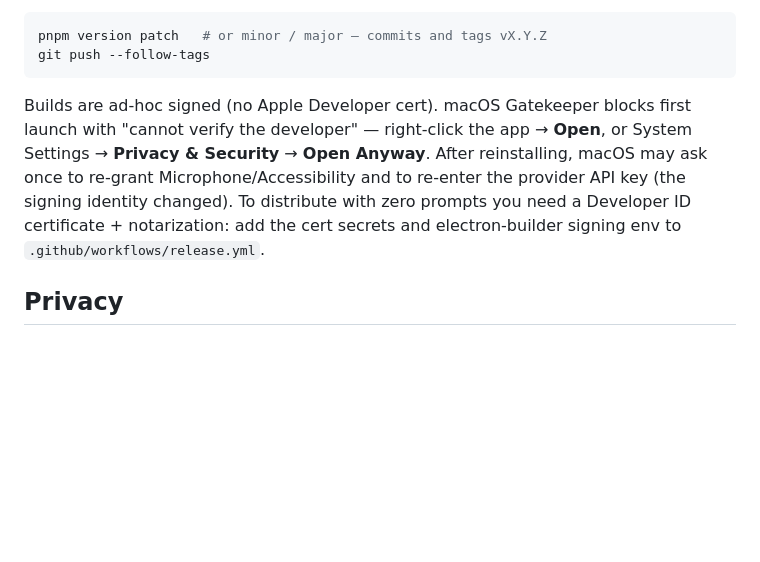
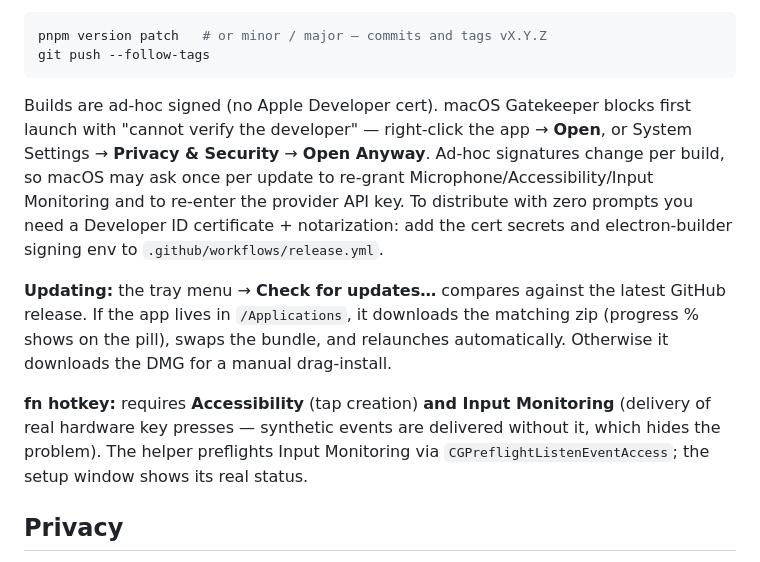
Before and after one commit to dancaldera/flow, a Markdown page: README.md, the part around the change. Drawn GitHub-style; blank space fills up the shorter version.

Commit message:
Document auto-update flow and fn Input Monitoring requirement

````diff
--- a/README.md
+++ b/README.md
@@ -86,7 +86,11 @@ pnpm version patch   # or minor / major — commits and tags vX.Y.Z
 git push --follow-tags
 ```
 
-Builds are ad-hoc signed (no Apple Developer cert). macOS Gatekeeper blocks first launch with "cannot verify the developer" — right-click the app → **Open**, or System Settings → **Privacy & Security** → **Open Anyway**. After reinstalling, macOS may ask once to re-grant Microphone/Accessibility and to re-enter the provider API key (the signing identity changed). To distribute with zero prompts you need a Developer ID certificate + notarization: add the cert secrets and electron-builder signing env to `.github/workflows/release.yml`.
+Builds are ad-hoc signed (no Apple Developer cert). macOS Gatekeeper blocks first launch with "cannot verify the developer" — right-click the app → **Open**, or System Settings → **Privacy & Security** → **Open Anyway**. Ad-hoc signatures change per build, so macOS may ask once per update to re-grant Microphone/Accessibility/Input Monitoring and to re-enter the provider API key. To distribute with zero prompts you need a Developer ID certificate + notarization: add the cert secrets and electron-builder signing env to `.github/workflows/release.yml`.
+
+**Updating:** the tray menu → **Check for updates…** compares against the latest GitHub release. If the app lives in `/Applications`, it downloads the matching zip (progress % shows on the pill), swaps the bundle, and relaunches automatically. Otherwise it downloads the DMG for a manual drag-install.
+
+**fn hotkey:** requires **Accessibility** (tap creation) **and Input Monitoring** (delivery of real hardware key presses — synthetic events are delivered without it, which hides the problem). The helper preflights Input Monitoring via `CGPreflightListenEventAccess`; the setup window shows its real status.
 
 ## Privacy
 
````
